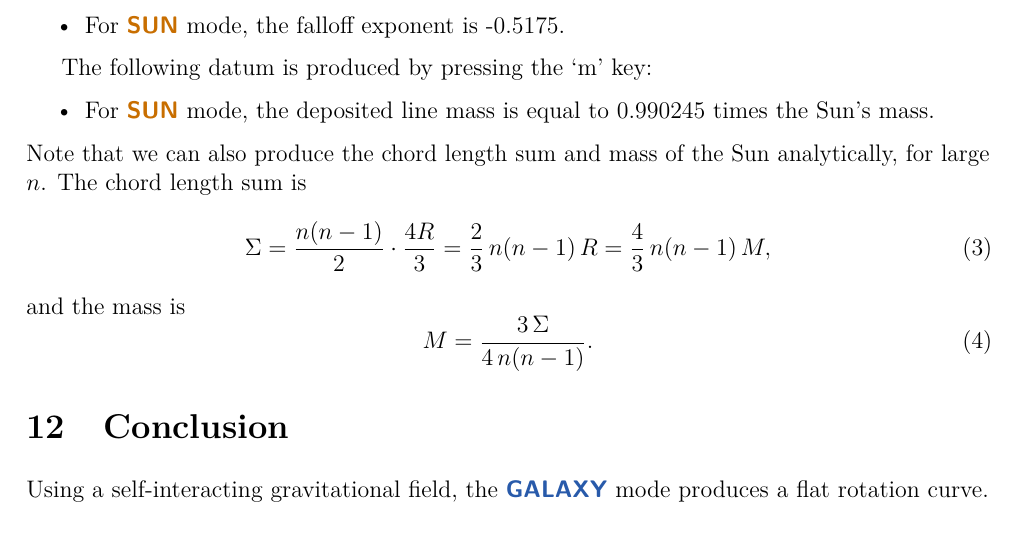
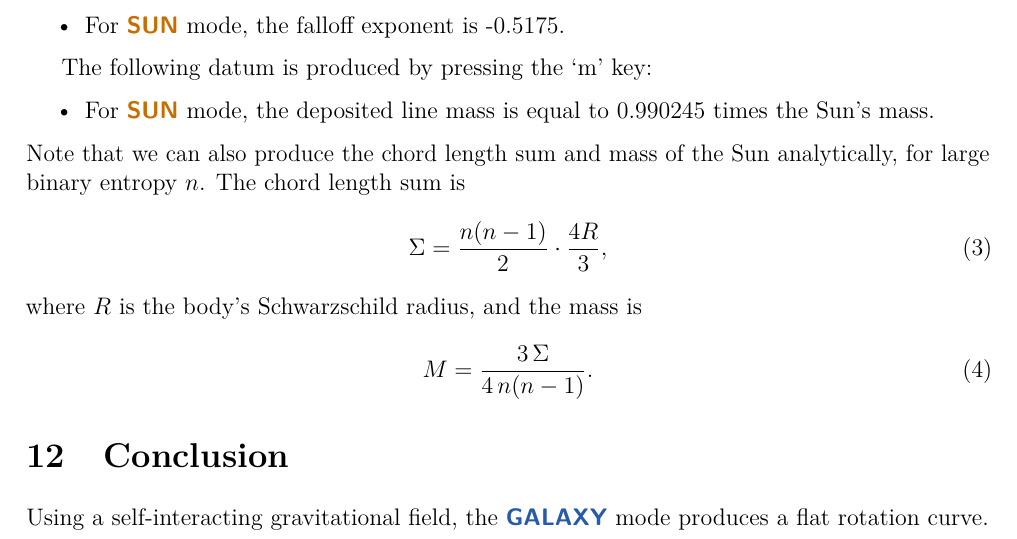
Before and after one commit to sjhalayka/dark_matter, a LaTeX paper (bent_lines.tex): part of page 16 of 17, cut so that both start at the same text. Compiled offline with pdfLaTeX.

Commit message:
Add files via upload

```diff
--- a/bent_lines.tex
+++ b/bent_lines.tex
@@ -934,16 +934,15 @@ The following datum is produced by pressing the `m' key:
 \begin{itemize}
 \item For \SUN\ mode, the deposited line mass is equal to 0.990245 times the Sun's mass.
 \end{itemize}
-Note that we can also produce the chord length sum and mass of the Sun analytically, for large $n$.
+Note that we can also produce the chord length sum and mass of the Sun analytically, for large binary entropy $n$.
 The chord length sum is
 %\begin{equation}
 %  \Sigma \approx \frac{4}{3} \left( \frac{4\pi}{\ln 2} \right)^{2} M^{5},
 %\end{equation}
 \begin{equation}
-  \Sigma = \frac{n(n-1)}{2} \cdot \frac{4R}{3}
-         = \frac{2}{3}\, n(n-1)\, R
-         = \frac{4}{3}\, n(n-1)\, M,
+  \Sigma = \frac{n(n-1)}{2} \cdot \frac{4R}{3},
 \end{equation}
+where $R$ is the body's Schwarzschild radius,
 and the mass is
 \begin{equation}
 % M \approx \left( \frac{3 (\ln 2)^2\, \Sigma}{64 \pi^2} \right)^{1/5}.
```
Also changed, not shown: 1 other file.
